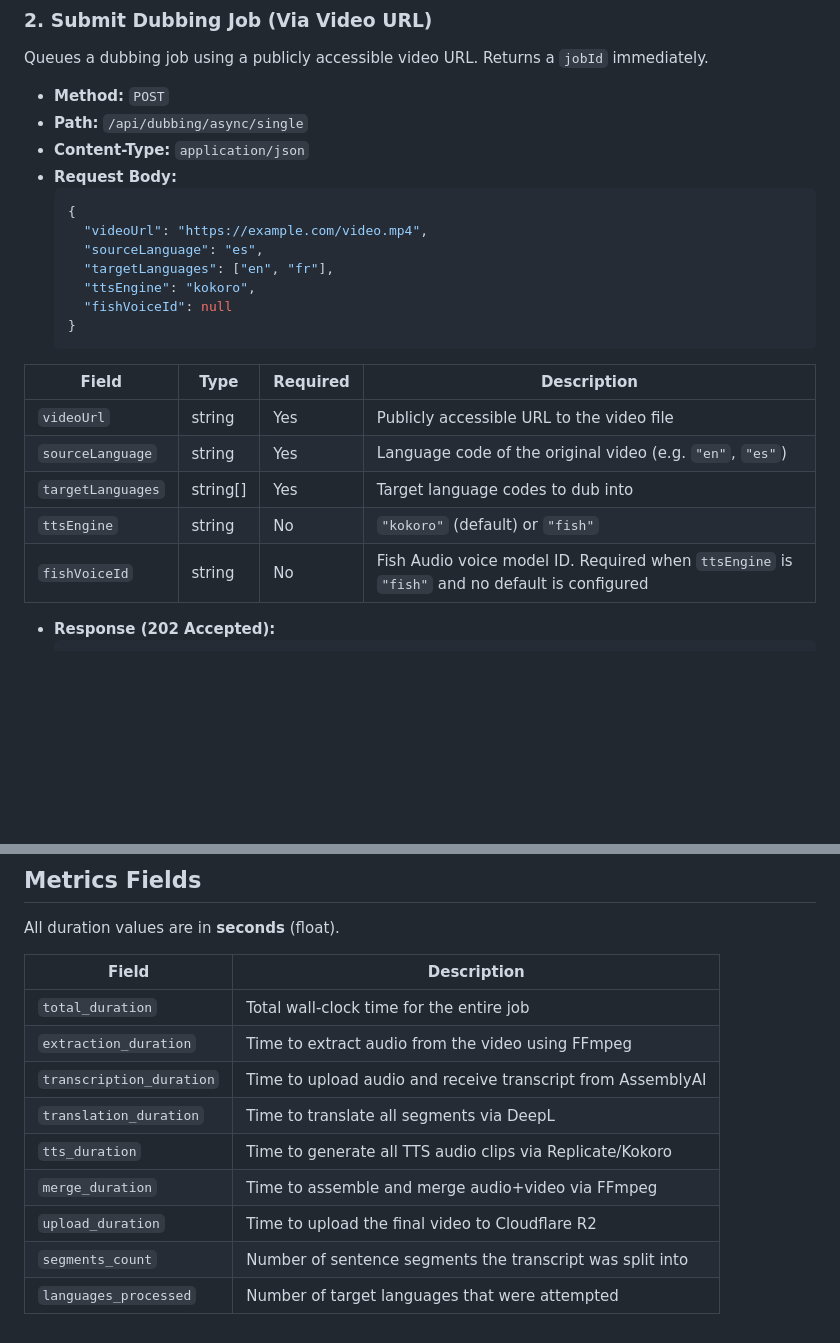
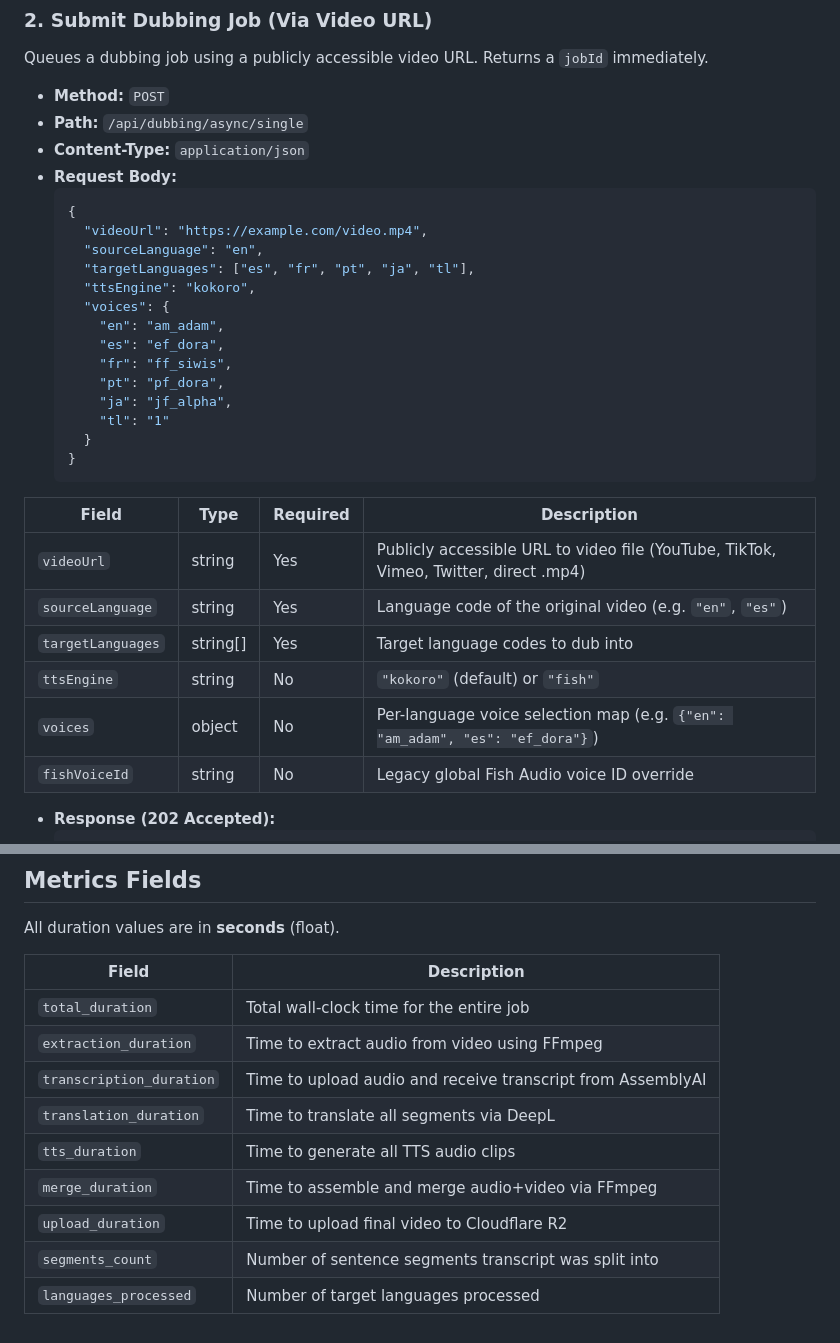
Before and after one commit to Tetsuuya/Audio-Video-Merge-Server, a Markdown page: API_DOCUMENTATION.md, 2 parts joined by grey strips. GitHub-like rendering; blank space fills up the shorter version.

````diff
--- a/API_DOCUMENTATION.md
+++ b/API_DOCUMENTATION.md
@@ -32,20 +32,28 @@ Queues a dubbing job using a publicly accessible video URL. Returns a `jobId` im
   ```json
   {
     "videoUrl": "https://example.com/video.mp4",
-    "sourceLanguage": "es",
-    "targetLanguages": ["en", "fr"],
+    "sourceLanguage": "en",
+    "targetLanguages": ["es", "fr", "pt", "ja", "tl"],
     "ttsEngine": "kokoro",
-    "fishVoiceId": null
+    "voices": {
+      "en": "am_adam",
+      "es": "ef_dora",
+      "fr": "ff_siwis",
+      "pt": "pf_dora",
+      "ja": "jf_alpha",
+      "tl": "1"
+    }
   }
   ```
 
 | Field | Type | Required | Description |
 |---|---|---|---|
-| `videoUrl` | string | Yes | Publicly accessible URL to the video file |
+| `videoUrl` | string | Yes | Publicly accessible URL to video file (YouTube, TikTok, Vimeo, Twitter, direct .mp4) |
 | `sourceLanguage` | string | Yes | Language code of the original video (e.g. `"en"`, `"es"`) |
 | `targetLanguages` | string[] | Yes | Target language codes to dub into |
 | `ttsEngine` | string | No | `"kokoro"` (default) or `"fish"` |
-| `fishVoiceId` | string | No | Fish Audio voice model ID. Required when `ttsEngine` is `"fish"` and no default is configured |
+| `voices` | object | No | Per-language voice selection map (e.g. `{"en": "am_adam", "es": "ef_dora"}`) |
+| `fishVoiceId` | string | No | Legacy global Fish Audio voice ID override |
 * **Response (202 Accepted):**
   ```json
   {
@@ -238,11 +213,11 @@ All duration values are in **seconds** (float).
 | Field | Description |
 |---|---|
 | `total_duration` | Total wall-clock time for the entire job |
-| `extraction_duration` | Time to extract audio from the video using FFmpeg |
+| `extraction_duration` | Time to extract audio from video using FFmpeg |
 | `transcription_duration` | Time to upload audio and receive transcript from AssemblyAI |
 | `translation_duration` | Time to translate all segments via DeepL |
-| `tts_duration` | Time to generate all TTS audio clips via Replicate/Kokoro |
+| `tts_duration` | Time to generate all TTS audio clips |
 | `merge_duration` | Time to assemble and merge audio+video via FFmpeg |
-| `upload_duration` | Time to upload the final video to Cloudflare R2 |
-| `segments_count` | Number of sentence segments the transcript was split into |
-| `languages_processed` | Number of target languages that were attempted |
+| `upload_duration` | Time to upload final video to Cloudflare R2 |
+| `segments_count` | Number of sentence segments transcript was split into |
+| `languages_processed` | Number of target languages processed |
````
Also changed, not shown: other parts of API_DOCUMENTATION.md (+42 -75 lines).
